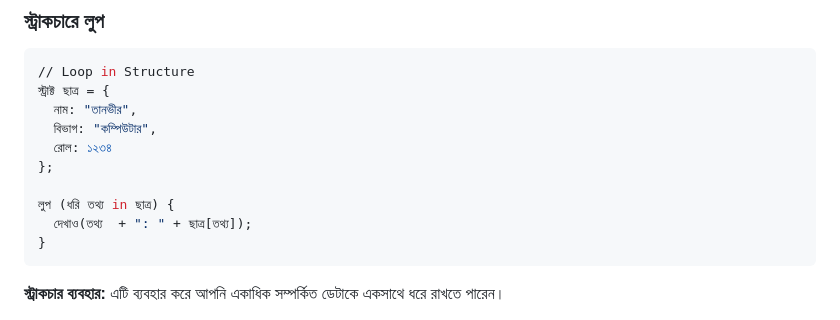
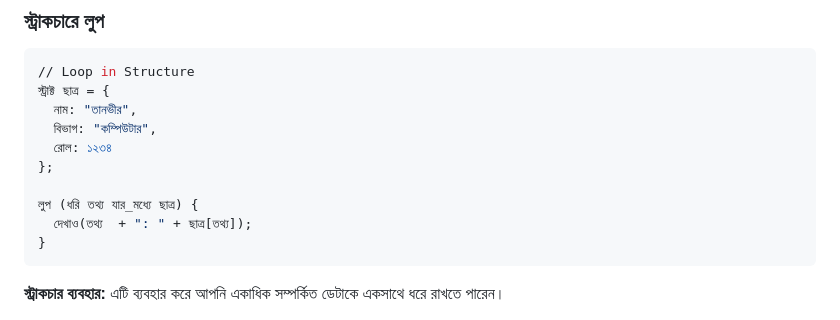
Before and after one commit to AnisurRahmanJU/bangla-code-runner, a Markdown page: docs/স্ট্রাকচার.md, the part around the change. Rendered like a GitHub page.

````diff
--- a/docs/স্ট্রাকচার.md
+++ b/docs/স্ট্রাকচার.md
@@ -36,7 +36,7 @@
   রোল: ১২৩৪
 };
 
-লুপ (ধরি তথ্য in ছাত্র) {
+লুপ (ধরি তথ্য যার_মধ্যে ছাত্র) {
   দেখাও(তথ্য  + ": " + ছাত্র[তথ্য]);
 }
 ```
````
